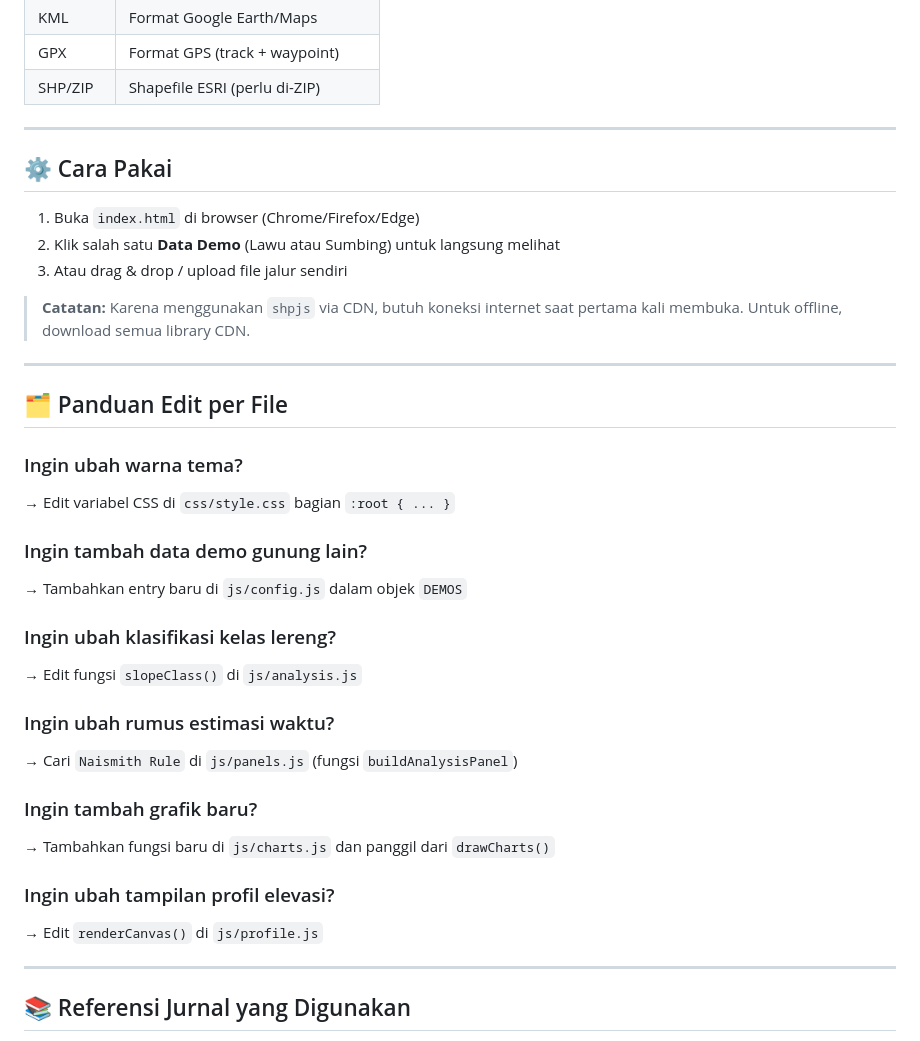
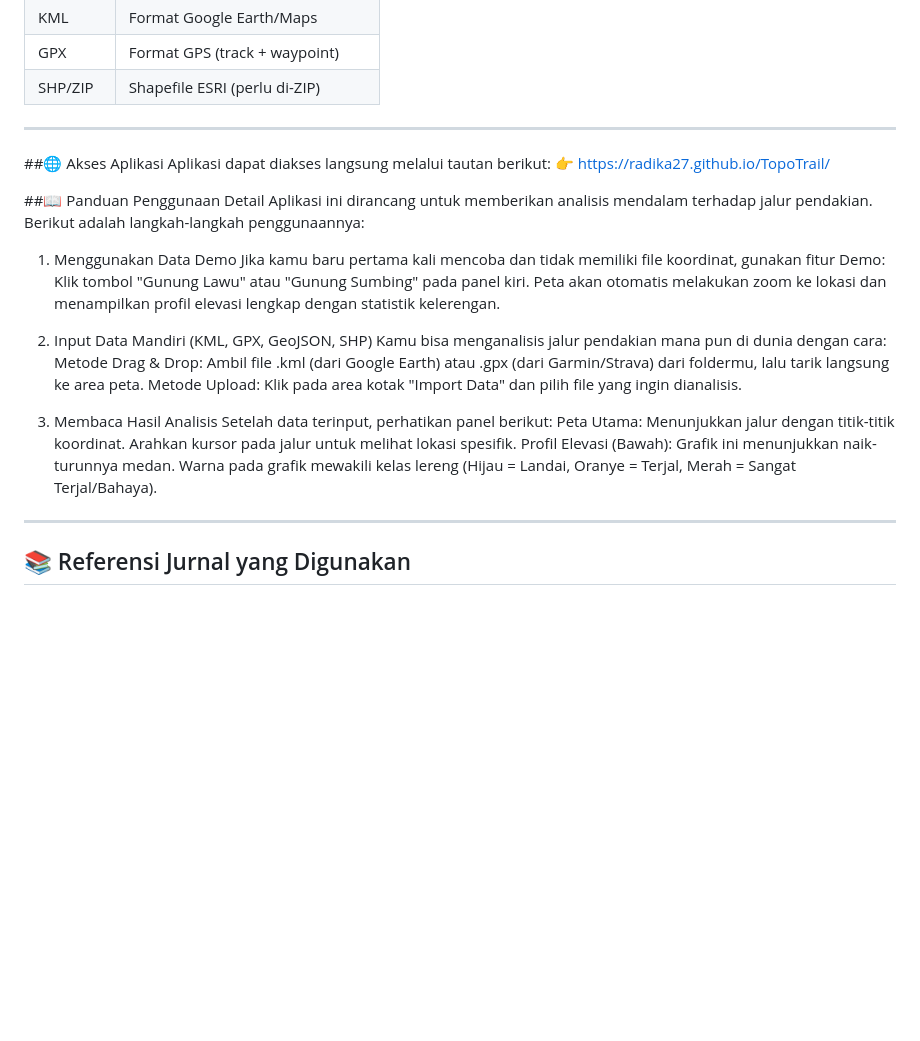
Before and after one commit to radika27/TopoTrail, a Markdown page: README.md, the part around the change. GitHub-like rendering; blank space fills up the shorter version.

Commit message:
Revise usage section and add data input guidance
Updated usage instructions and added details on data input methods.

```diff
--- a/README.md
+++ b/README.md
@@ -59,37 +59,27 @@ layers.js   → addLayer, processFile (memanggil semua yang di atas)
 
 ---
 
-## ⚙️ Cara Pakai
+##🌐 Akses Aplikasi
+Aplikasi dapat diakses langsung melalui tautan berikut:
+👉 https://radika27.github.io/TopoTrail/
 
-1. Buka `index.html` di browser (Chrome/Firefox/Edge)
-2. Klik salah satu **Data Demo** (Lawu atau Sumbing) untuk langsung melihat
-3. Atau drag & drop / upload file jalur sendiri
+##📖 Panduan Penggunaan Detail
+Aplikasi ini dirancang untuk memberikan analisis mendalam terhadap jalur pendakian. Berikut adalah langkah-langkah penggunaannya:
 
-> **Catatan:** Karena menggunakan `shpjs` via CDN, butuh koneksi internet
-> saat pertama kali membuka. Untuk offline, download semua library CDN.
+1. Menggunakan Data Demo
+Jika kamu baru pertama kali mencoba dan tidak memiliki file koordinat, gunakan fitur Demo:
+Klik tombol "Gunung Lawu" atau "Gunung Sumbing" pada panel kiri.
+Peta akan otomatis melakukan zoom ke lokasi dan menampilkan profil elevasi lengkap dengan statistik kelerengan.
 
----
+2. Input Data Mandiri (KML, GPX, GeoJSON, SHP)
+Kamu bisa menganalisis jalur pendakian mana pun di dunia dengan cara:
+Metode Drag & Drop: Ambil file .kml (dari Google Earth) atau .gpx (dari Garmin/Strava) dari foldermu, lalu tarik langsung ke area peta.
+Metode Upload: Klik pada area kotak "Import Data" dan pilih file yang ingin dianalisis.
 
-## 🗂️ Panduan Edit per File
-
-### Ingin ubah warna tema?
-→ Edit variabel CSS di `css/style.css` bagian `:root { ... }`
-
-### Ingin tambah data demo gunung lain?
-→ Tambahkan entry baru di `js/config.js` dalam objek `DEMOS`
-
-### Ingin ubah klasifikasi kelas lereng?
-→ Edit fungsi `slopeClass()` di `js/analysis.js`
-
-### Ingin ubah rumus estimasi waktu?
-→ Cari `Naismith Rule` di `js/panels.js` (fungsi `buildAnalysisPanel`)
-
-### Ingin tambah grafik baru?
-→ Tambahkan fungsi baru di `js/charts.js` dan panggil dari `drawCharts()`
-
-### Ingin ubah tampilan profil elevasi?
-→ Edit `renderCanvas()` di `js/profile.js`
-
+3. Membaca Hasil Analisis
+Setelah data terinput, perhatikan panel berikut:
+Peta Utama: Menunjukkan jalur dengan titik-titik koordinat. Arahkan kursor pada jalur untuk melihat lokasi spesifik.
+Profil Elevasi (Bawah): Grafik ini menunjukkan naik-turunnya medan. Warna pada grafik mewakili kelas lereng (Hijau = Landai, Oranye = Terjal, Merah = Sangat Terjal/Bahaya).
 ---
 
 ## 📚 Referensi Jurnal yang Digunakan
```
